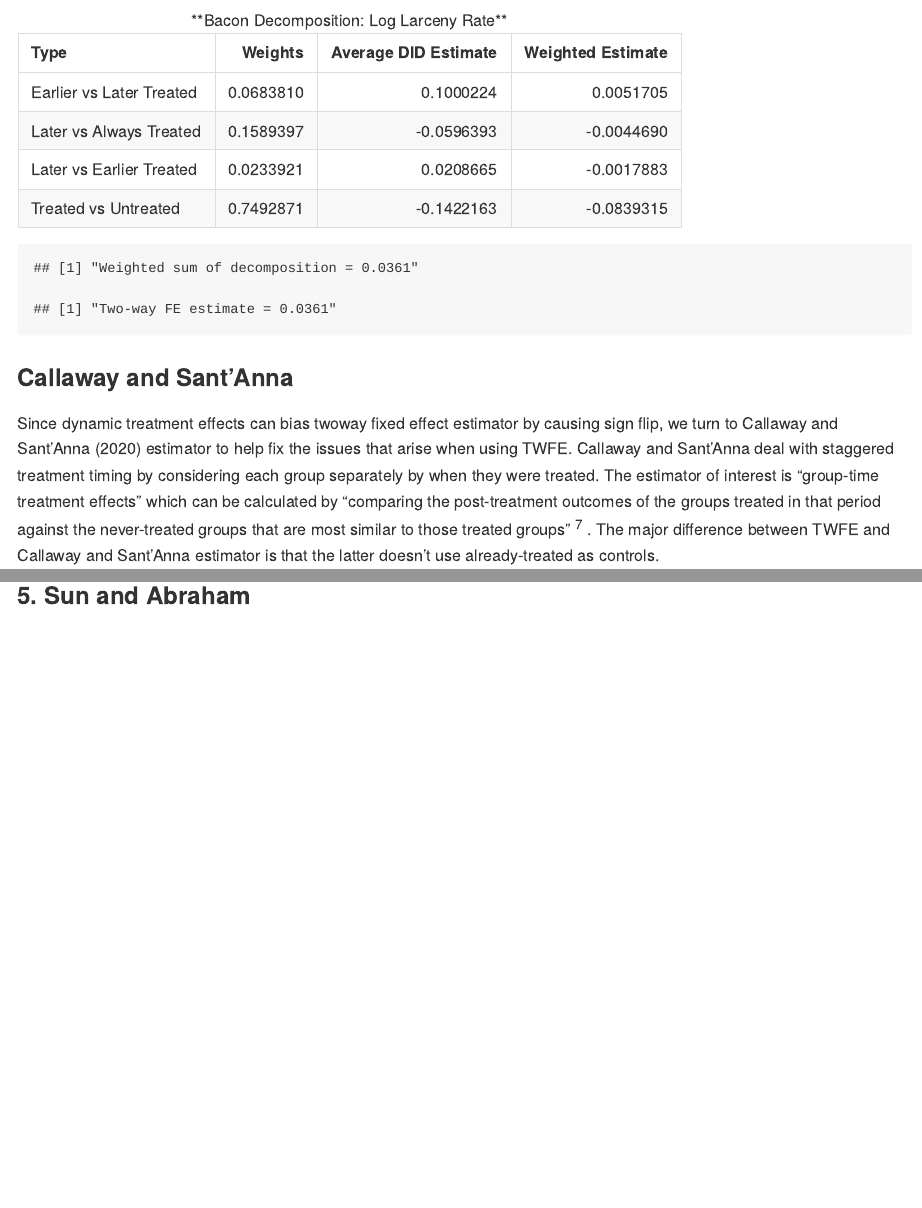
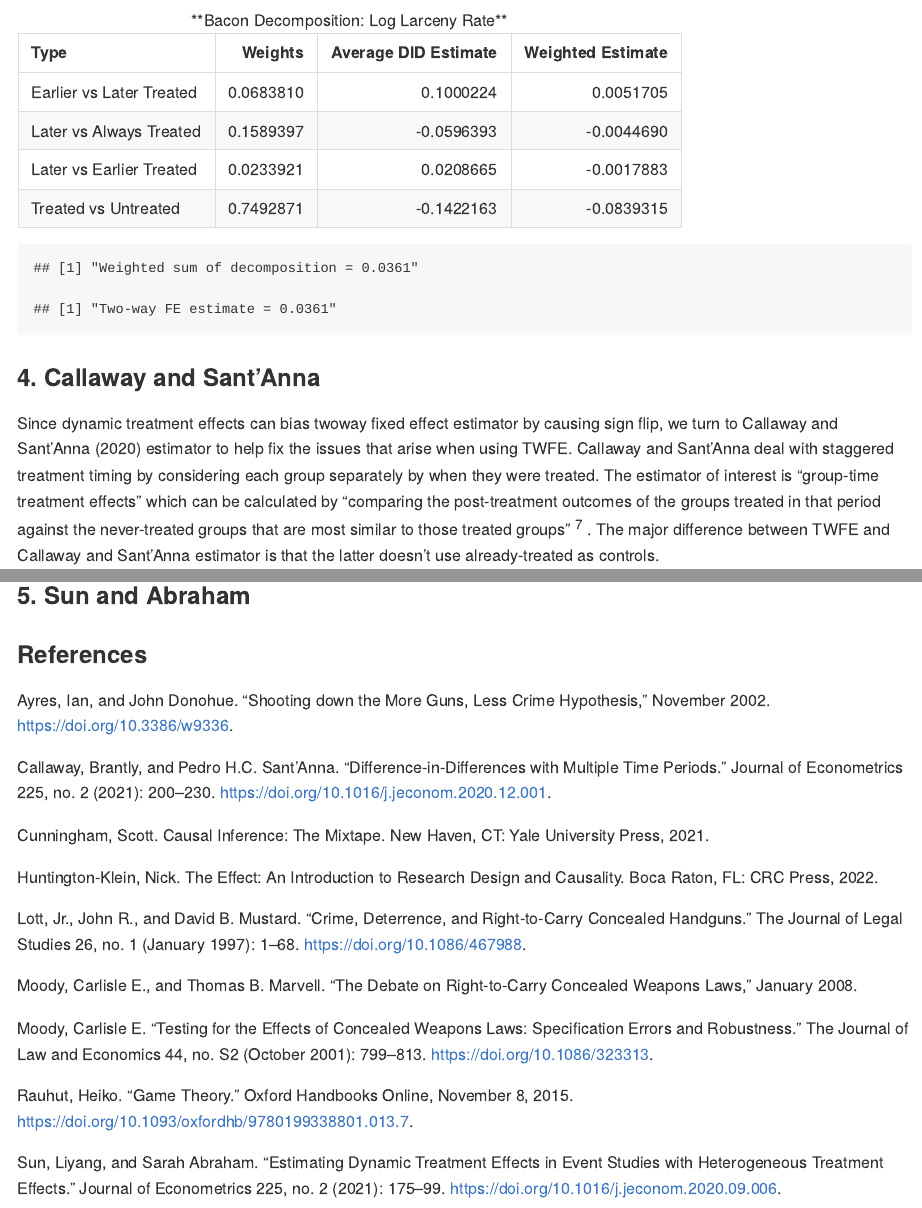
Before and after one commit to khun-elle/Lott_and_Mustard, an R Markdown document (LM.Rmd): the page in a window 1100 px wide, from 16520 px down, and a second part further down, joined at a grey line. The pictures show the output file LM.md that the author committed with the source, drawn offline in the style of GitHub.

Commit message:
with citation

````diff
--- a/LM.Rmd
+++ b/LM.Rmd
@@ -560,7 +560,7 @@ fit_tw9 <- lm(log.Larceny_Rate ~ shalll + factor(state) + factor(year),
 print(paste("Two-way FE estimate =", round(fit_tw9$coefficients[2], 4)))
 ```
 
-### Callaway and Sant'Anna
+### 4. Callaway and Sant'Anna
   Since dynamic treatment effects can bias twoway fixed effect estimator by causing sign flip, we turn to Callaway and Sant’Anna (2020) estimator to help fix the issues that arise when using TWFE. Callaway and Sant’Anna deal with staggered treatment timing by considering each group separately by when they were treated. The estimator of interest is “group-time treatment effects” which can be calculated by “comparing the post-treatment outcomes of the groups treated in that period against the never-treated groups that are most similar to those treated groups”$$^7$$. The major difference between TWFE and Callaway and Sant’Anna estimator is that the latter doesn’t use already-treated as controls.
 
   After we estimate group-time average treatment effects for each group across all time periods, we can then aggregate them into an overall treatment effect parameter. Therefore, the resulting estimate is the average effect of the treatment, or the shall-issue laws, experienced by all states that ever adopted the laws. The following table reports overall ATTs and standard errors for the model that uses each of the nine crime rates as a dependent variable, including year and state identification, and corresponding arrest rates as controls. We choose to present the overall treatment effect rather than group-level effects because many states simply do not have enough states per treatment date for the bootstrapping to provide accurate 95 percent confidence intervals. By comparing the results below to those estimated by using TWFE in section 3, we notice the discrepancies between them in the coefficients and signs. In particular, the coefficients of property crime rate, rape rate, robbery rate, and auto theft rate switched signs. Callaway and Sant’Anna pointed out in their paper a special case of the only time where the overall effect parameters estimated using TWFE and their method exactly match is when the group-time treatment effect is the same across all states and years$$^8$$.
@@ -670,3 +670,22 @@ for (i in 1:9) {
   dev.off()
 }
 ```
+
+### References
+Ayres, Ian, and John Donohue. “Shooting down the More Guns, Less Crime Hypothesis,” November 2002. https://doi.org/10.3386/w9336.
+
+Callaway, Brantly, and Pedro H.C. Sant’Anna. “Difference-in-Differences with Multiple Time Periods.” Journal of Econometrics 225, no. 2 (2021): 200–230. https://doi.org/10.1016/j.jeconom.2020.12.001.
+
+Cunningham, Scott. Causal Inference: The Mixtape. New Haven, CT: Yale University Press, 2021.
+
+Huntington-Klein, Nick. The Effect: An Introduction to Research Design and Causality. Boca Raton, FL: CRC Press, 2022.
+
+Lott, Jr., John&nbsp;R., and David&nbsp;B. Mustard. “Crime, Deterrence, and Right‐to‐Carry Concealed Handguns.” The Journal of Legal Studies 26, no. 1 (January 1997): 1–68. https://doi.org/10.1086/467988.
+
+Moody, Carlisle E., and Thomas B. Marvell. “The Debate on Right-to-Carry Concealed Weapons Laws,” January 2008.
+
+Moody, Carlisle&nbsp;E. “Testing for the Effects of Concealed Weapons Laws: Specification Errors and Robustness.” The Journal of Law and Economics 44, no. S2 (October 2001): 799–813. https://doi.org/10.1086/323313.
+
+Rauhut, Heiko. “Game Theory.” Oxford Handbooks Online, November 8, 2015. https://doi.org/10.1093/oxfordhb/9780199338801.013.7.
+
+Sun, Liyang, and Sarah Abraham. “Estimating Dynamic Treatment Effects in Event Studies with Heterogeneous Treatment Effects.” Journal of Econometrics 225, no. 2 (2021): 175–99. https://doi.org/10.1016/j.jeconom.2020.09.006.
````
Also changed, not shown: LM.md.
